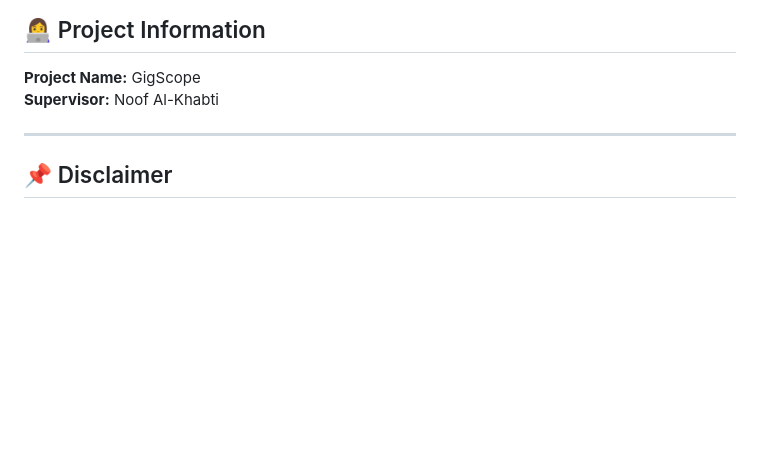
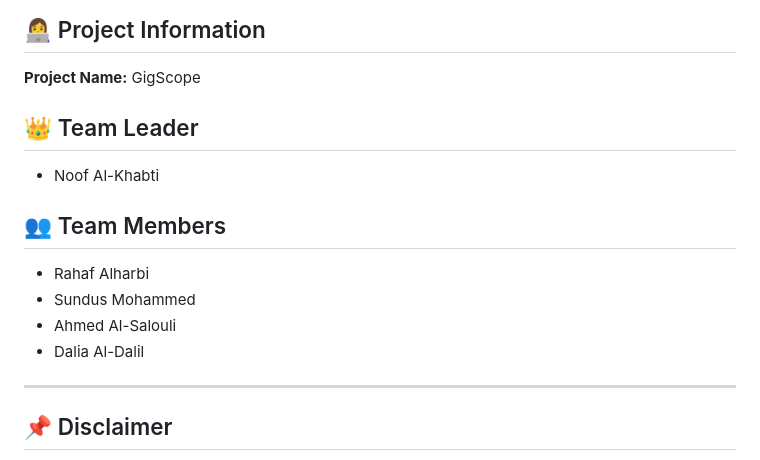
Before and after one commit to RahafAlharbi4/SignalX-Hackathon-Project, a Markdown page: README.md, the part around the change. Rendered like a GitHub page; blank space fills up the shorter version.

```diff
--- a/README.md
+++ b/README.md
@@ -161,7 +161,17 @@ This shifts the paradigm from:
 ## 👩‍💻 Project Information
 
 **Project Name:** GigScope
-**Supervisor:** Noof Al-Khabti
+
+## 👑 Team Leader
+
+* Noof Al-Khabti
+
+## 👥 Team Members
+
+* Rahaf Alharbi
+* Sundus Mohammed
+* Ahmed Al-Salouli
+* Dalia Al-Dalil
 
 ---
 
```
